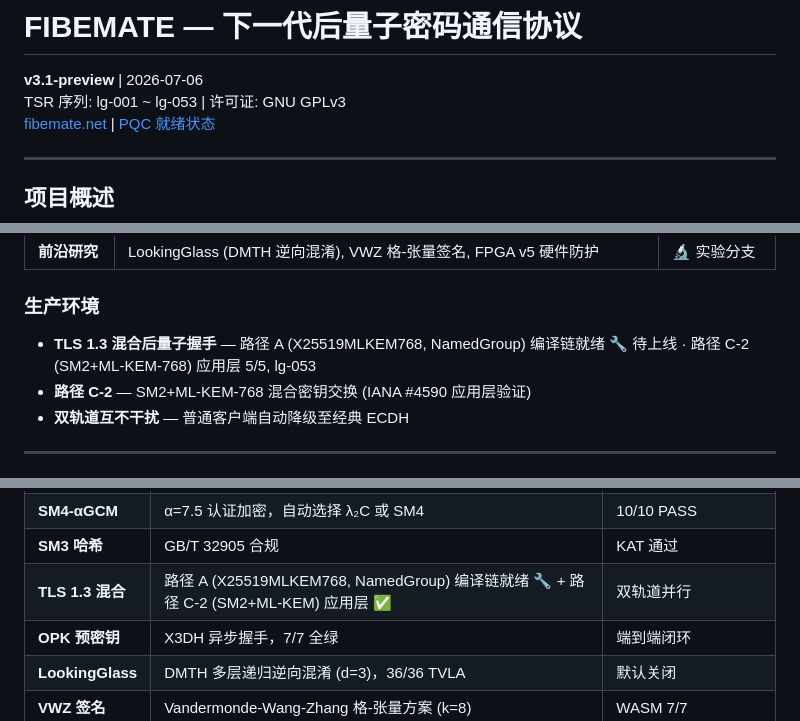
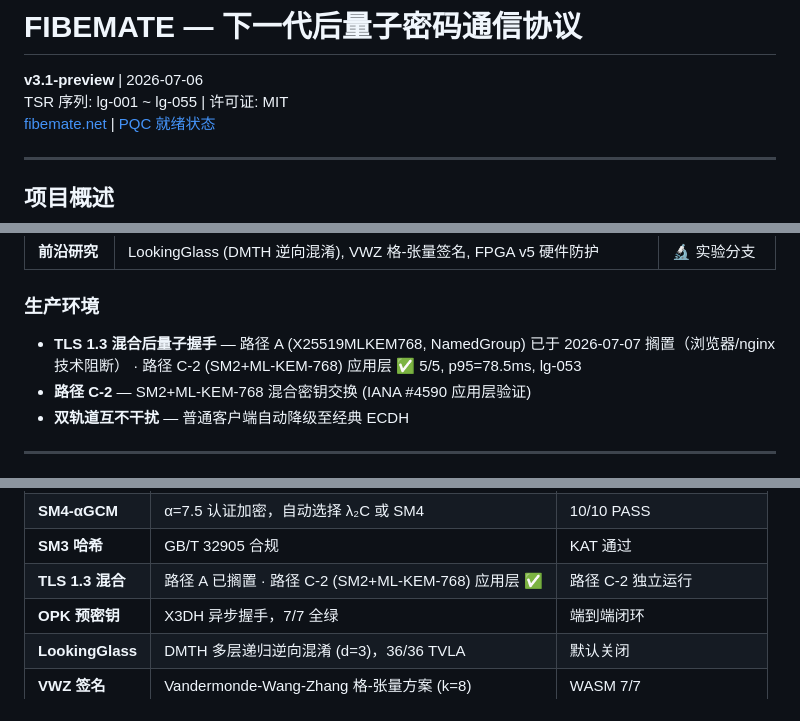
Before and after one commit to Lennonhaha/fibemate, a Markdown page: README.md, 3 parts joined by grey strips. Rendered like a GitHub page.

Commit message:
fix: README — shelve path-A, TSR 53→55, GPLv3→MIT, date 07-06→07-07; PROGRESS date 06-18→07-07

```diff
--- a/README.md
+++ b/README.md
@@ -1,7 +1,7 @@
 # FIBEMATE — 下一代后量子密码通信协议
 
 **v3.1-preview** | 2026-07-06
-TSR 序列: lg-001 ~ lg-053 | 许可证: GNU GPLv3
+TSR 序列: lg-001 ~ lg-055 | 许可证: MIT
 [fibemate.net](https://fibemate.net) | [PQC 就绪状态](https://fibemate.net/docs/pqc-readiness.html)
 
 ---
@@ -18,7 +18,7 @@ FIBEMATE 是一个全栈后量子密码学工程验证平台，聚焦三条技
 
 ### 生产环境
 
-- **TLS 1.3 混合后量子握手** — 路径 A (X25519MLKEM768, NamedGroup) 编译链就绪 🔧 待上线 · 路径 C-2 (SM2+ML-KEM-768) 应用层 5/5, lg-053
+- **TLS 1.3 混合后量子握手** — 路径 A (X25519MLKEM768, NamedGroup) 已于 2026-07-07 搁置（浏览器/nginx 技术阻断） · 路径 C-2 (SM2+ML-KEM-768) 应用层 ✅ 5/5, p95=78.5ms, lg-053
 - **路径 C-2** — SM2+ML-KEM-768 混合密钥交换 (IANA #4590 应用层验证)
 - **双轨道互不干扰** — 普通客户端自动降级至经典 ECDH
 
@@ -33,7 +33,7 @@ FIBEMATE 是一个全栈后量子密码学工程验证平台，聚焦三条技
 | **SM2 ECDH** | BigInt 标量掩码 + 射影随机化，常量时间 | TVLA 5/5 PASS (N=10,000) |
 | **SM4-αGCM** | α=7.5 认证加密，自动选择 λ₂C 或 SM4 | 10/10 PASS |
 | **SM3 哈希** | GB/T 32905 合规 | KAT 通过 |
-| **TLS 1.3 混合** | 路径 A (X25519MLKEM768, NamedGroup) 编译链就绪 🔧 + 路径 C-2 (SM2+ML-KEM) 应用层 ✅ | 双轨道并行 |
+| **TLS 1.3 混合** | 路径 A 已搁置 · 路径 C-2 (SM2+ML-KEM-768) 应用层 ✅ | 路径 C-2 独立运行 |
 | **OPK 预密钥** | X3DH 异步握手，7/7 全绿 | 端到端闭环 |
 | **LookingGlass** | DMTH 多层递归逆向混淆 (d=3)，36/36 TVLA | 默认关闭 |
 | **VWZ 签名** | Vandermonde-Wang-Zhang 格-张量方案 (k=8) | WASM 7/7 |
```
Also changed, not shown: other parts of README.md (+2 -2 lines), PROGRESS.md (+1 -1 lines).
